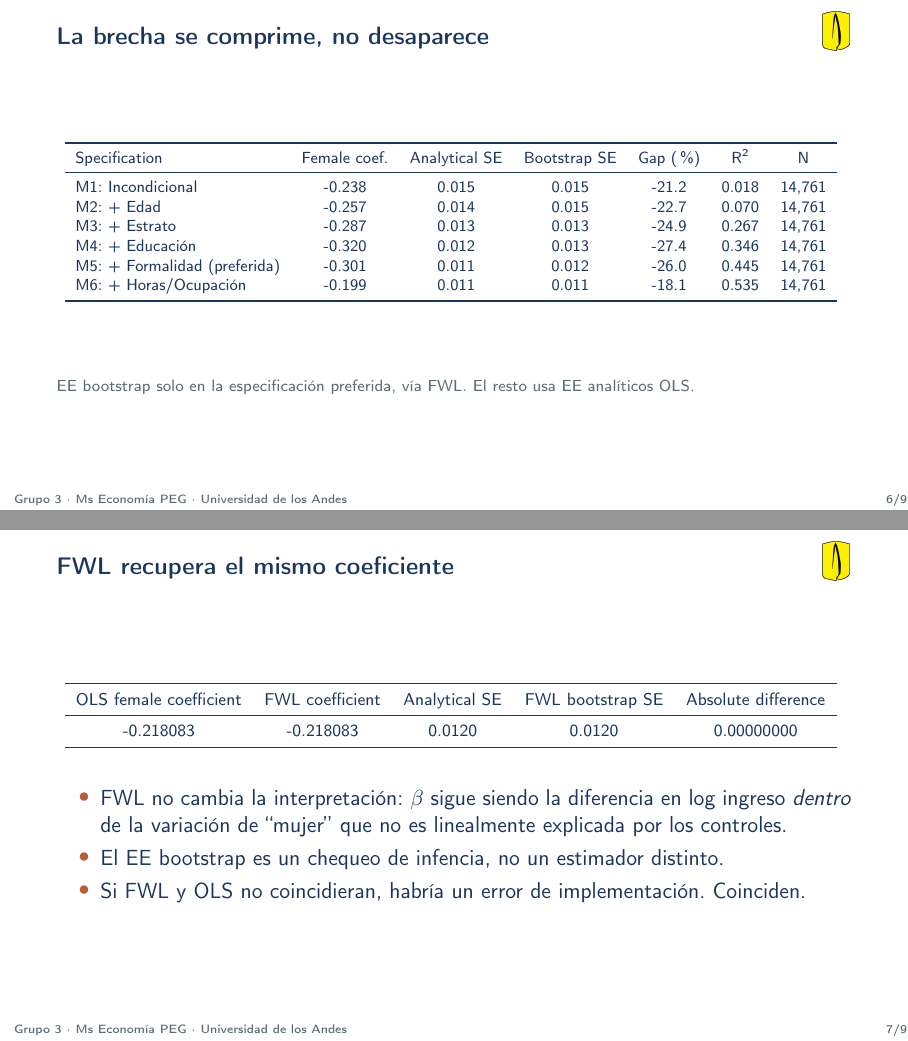
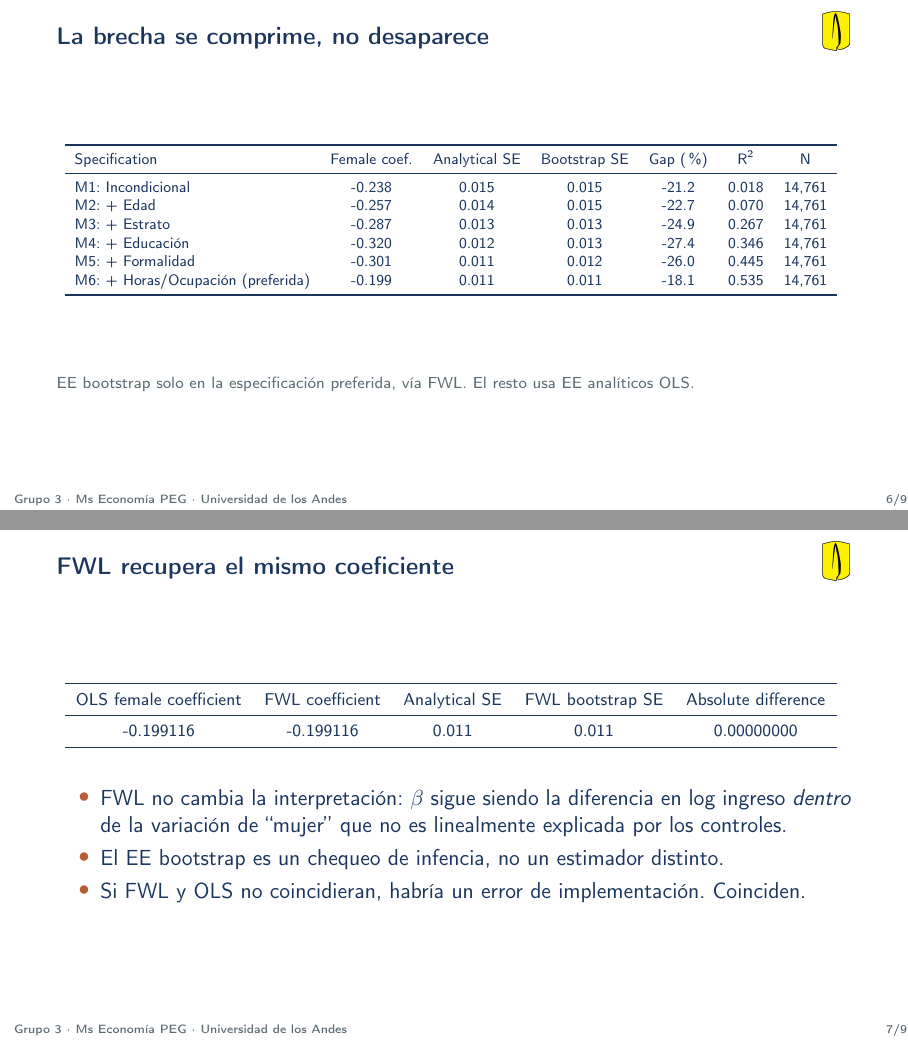
Before and after one commit to JulianHXq/Big_Data_-_ML_Problem_Set1, LaTeX slides (04_slides/gap_equipo_03.tex, which reads 02_outputs/tables/tab_fwl_check.tex, 02_outputs/tables/tab_gender_gap.tex): pages 6 and 7 of 9, joined at a grey line. Compiled offline with pdfLaTeX.

Commit message:
Actualización sección 2

```diff
--- a/02_outputs/tables/tab_fwl_check.tex
+++ b/02_outputs/tables/tab_fwl_check.tex
@@ -2,6 +2,6 @@
 \toprule
 OLS female coefficient & FWL coefficient & Analytical SE & FWL bootstrap SE & Absolute difference \\
 \midrule
--0.218083 & -0.218083 & 0.0120 & 0.0120 & 0.00000000 \\
+-0.199116 & -0.199116 & 0.011 & 0.011 & 0.00000000 \\
 \bottomrule
 \end{tabular}
--- a/02_outputs/tables/tab_gender_gap.tex
+++ b/02_outputs/tables/tab_gender_gap.tex
@@ -6,7 +6,7 @@ M1: Incondicional & -0.238 & 0.015 & 0.015 & -21.2 & 0.018 & 14,761 \\
 M2: + Edad & -0.257 & 0.014 & 0.015 & -22.7 & 0.070 & 14,761 \\
 M3: + Estrato & -0.287 & 0.013 & 0.013 & -24.9 & 0.267 & 14,761 \\
 M4: + Educación & -0.320 & 0.012 & 0.013 & -27.4 & 0.346 & 14,761 \\
-M5: + Formalidad (preferida) & -0.301 & 0.011 & 0.012 & -26.0 & 0.445 & 14,761 \\
-M6: + Horas/Ocupación & -0.199 & 0.011 & 0.011 & -18.1 & 0.535 & 14,761 \\
+M5: + Formalidad & -0.301 & 0.011 & 0.012 & -26.0 & 0.445 & 14,761 \\
+M6: + Horas/Ocupación (preferida) & -0.199 & 0.011 & 0.011 & -18.1 & 0.535 & 14,761 \\
 \bottomrule
 \end{tabular}
```
Also changed, not shown: 02_outputs/figures/fig_gap_controls_dag.pdf, 02_outputs/figures/fig_gap_controls_dag.png, 02_outputs/figures/fig_gap_income_density.pdf, 02_outputs/figures/fig_gap_profiles.pdf, 02_outputs/figures/fig_gap_profiles.png, 1 other file.
